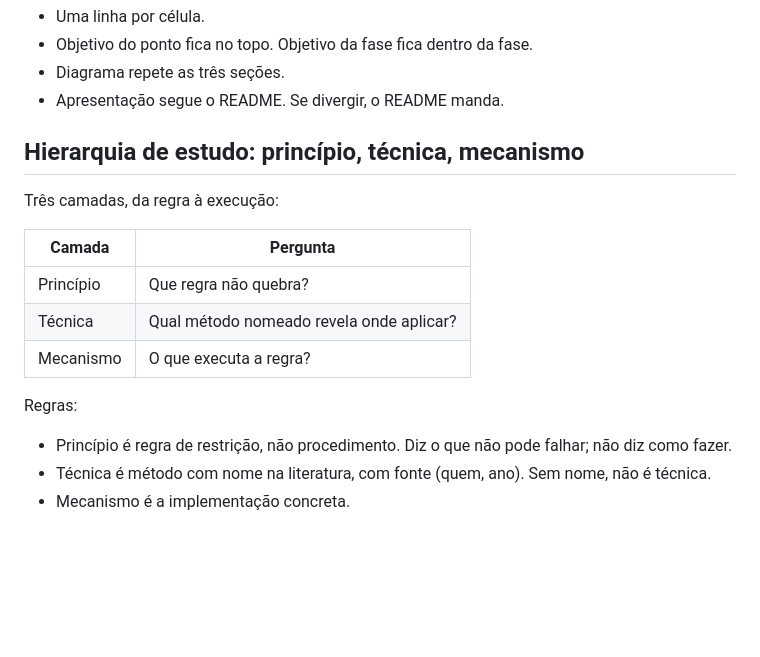
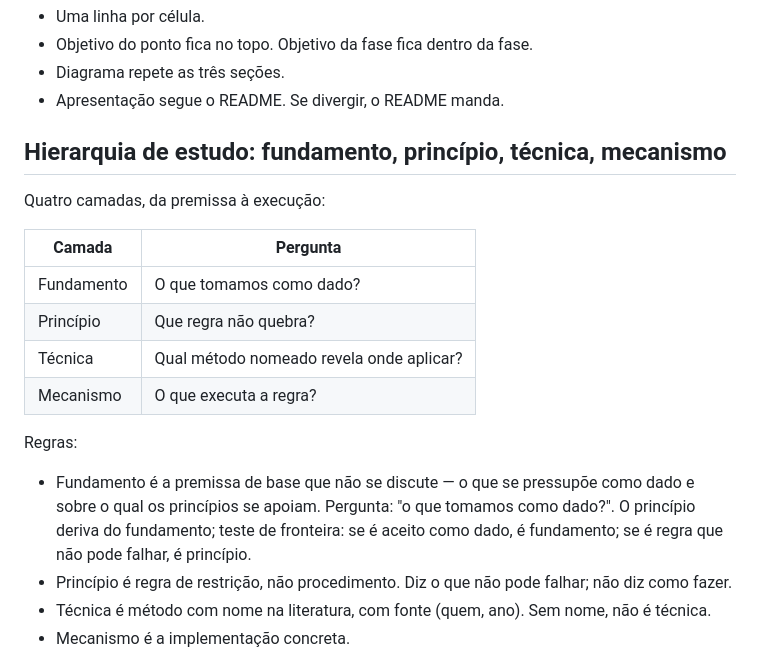
Before and after one commit to CosmIA-Lab/LAB-SDLC-IA-SEC, a Markdown page: README.md, the part around the change. Drawn GitHub-style; blank space fills up the shorter version.

```diff
--- a/README.md
+++ b/README.md
@@ -49,18 +49,20 @@ Regras:
 - Diagrama repete as três seções.
 - Apresentação segue o README. Se divergir, o README manda.
 
-## Hierarquia de estudo: princípio, técnica, mecanismo
+## Hierarquia de estudo: fundamento, princípio, técnica, mecanismo
 
-Três camadas, da regra à execução:
+Quatro camadas, da premissa à execução:
 
 | Camada | Pergunta |
 |---|---|
+| Fundamento | O que tomamos como dado? |
 | Princípio | Que regra não quebra? |
 | Técnica | Qual método nomeado revela onde aplicar? |
 | Mecanismo | O que executa a regra? |
 
 Regras:
 
+- Fundamento é a premissa de base que não se discute — o que se pressupõe como dado e sobre o qual os princípios se apoiam. Pergunta: "o que tomamos como dado?". O princípio deriva do fundamento; teste de fronteira: se é aceito como dado, é fundamento; se é regra que não pode falhar, é princípio.
 - Princípio é regra de restrição, não procedimento. Diz o que não pode falhar; não diz como fazer.
 - Técnica é método com nome na literatura, com fonte (quem, ano). Sem nome, não é técnica.
 - Mecanismo é a implementação concreta.
```
Also changed, not shown: 01-ciclo-de-vida-seguro/README.md (+19 -19 lines).
